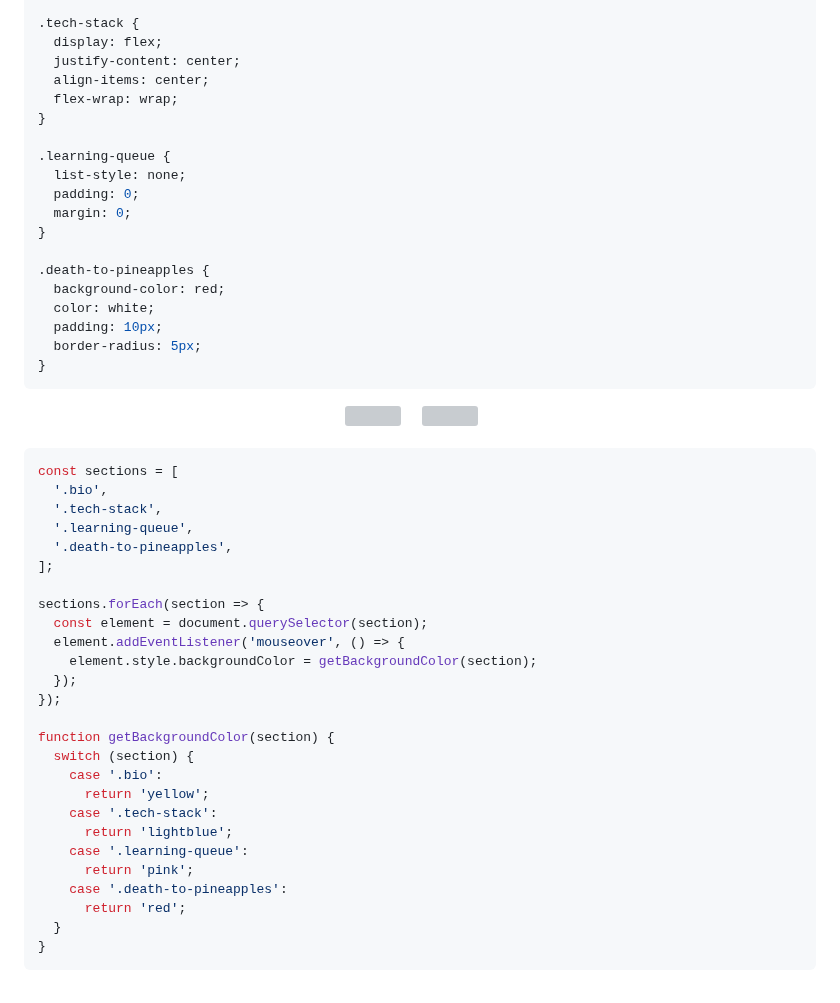
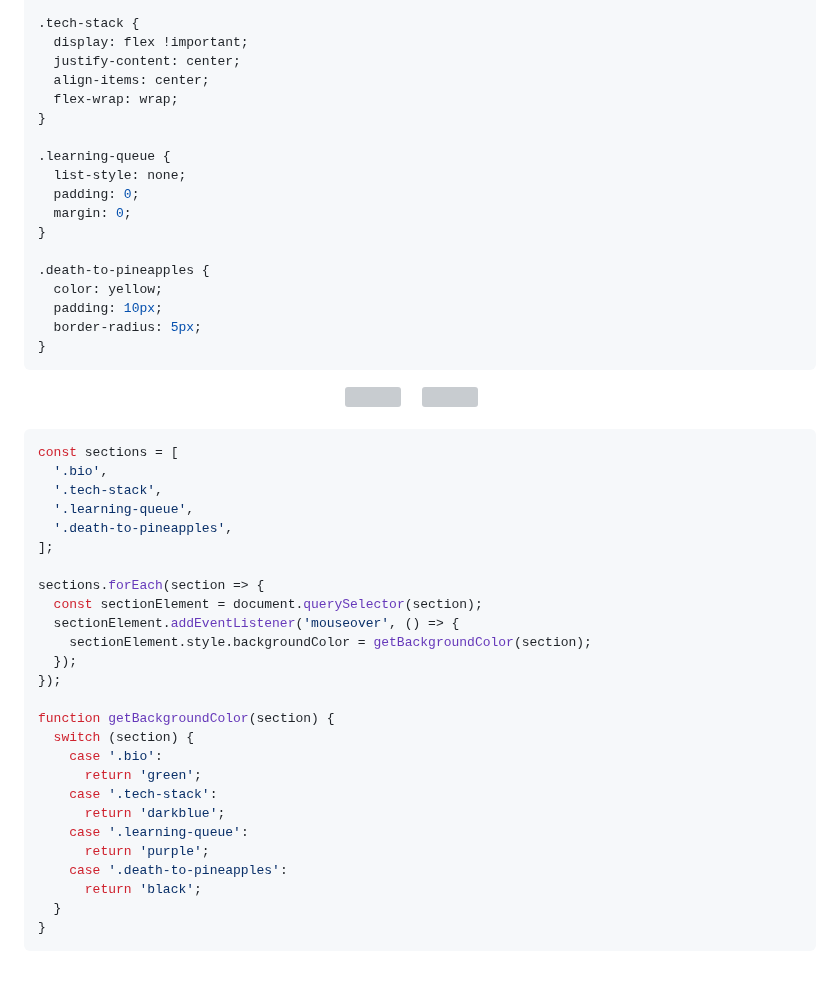
Before and after one commit to aaren-aras/aaren-aras, a Markdown page: README.md, the part around the change. Rendered like a GitHub page; grey boxes are pictures that could not be loaded.

Commit message:
Update code blurbs

````diff
--- a/README.md
+++ b/README.md
@@ -63,7 +63,7 @@
 }
 
 .tech-stack {
-  display: flex;
+  display: flex !important;
   justify-content: center;
   align-items: center;
   flex-wrap: wrap;
@@ -76,8 +76,7 @@
 }
 
 .death-to-pineapples {
-  background-color: red;
-  color: white;
+  color: yellow;
   padding: 10px;
   border-radius: 5px;
 }
@@ -105,22 +104,22 @@ const sections = [
 ];
 
 sections.forEach(section => {
-  const element = document.querySelector(section);
-  element.addEventListener('mouseover', () => {
-    element.style.backgroundColor = getBackgroundColor(section);
+  const sectionElement = document.querySelector(section);
+  sectionElement.addEventListener('mouseover', () => {
+    sectionElement.style.backgroundColor = getBackgroundColor(section);
   });
 });
 
 function getBackgroundColor(section) {
   switch (section) {
     case '.bio':
-      return 'yellow';
+      return 'green';
     case '.tech-stack':
-      return 'lightblue';
+      return 'darkblue';
     case '.learning-queue':
-      return 'pink';
+      return 'purple';
     case '.death-to-pineapples':
-      return 'red';
+      return 'black';
   }
 }
 ```
````
